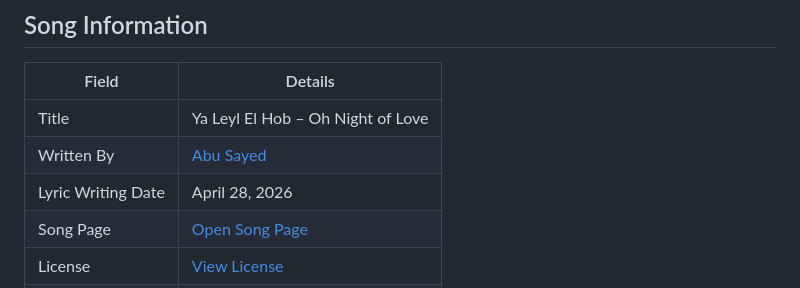
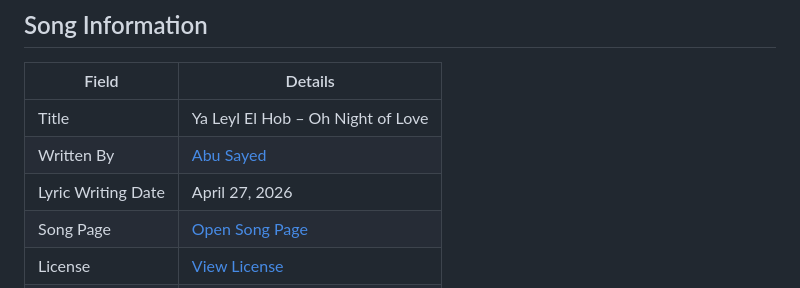
Before and after one commit to ImAbuSayed/ya-leyl-el-hob-oh-night-of-love, a Markdown page: README.md, the part around the change. GitHub-like rendering.

Commit message:
docs: update public README

```diff
--- a/README.md
+++ b/README.md
@@ -10,7 +10,7 @@
 |-------|---------|
 | Title | Ya Leyl El Hob – Oh Night of Love |
 | Written By | [Abu Sayed](https://abusayed.com.bd/) |
-| Lyric Writing Date | April 28, 2026 |
+| Lyric Writing Date | April 27, 2026 |
 | Song Page | [Open Song Page](https://imabusayed.github.io/ya-leyl-el-hob-oh-night-of-love/) |
 | License | [View License](./LICENSE.md) |
 | Artist | Abu Sayed |
```
